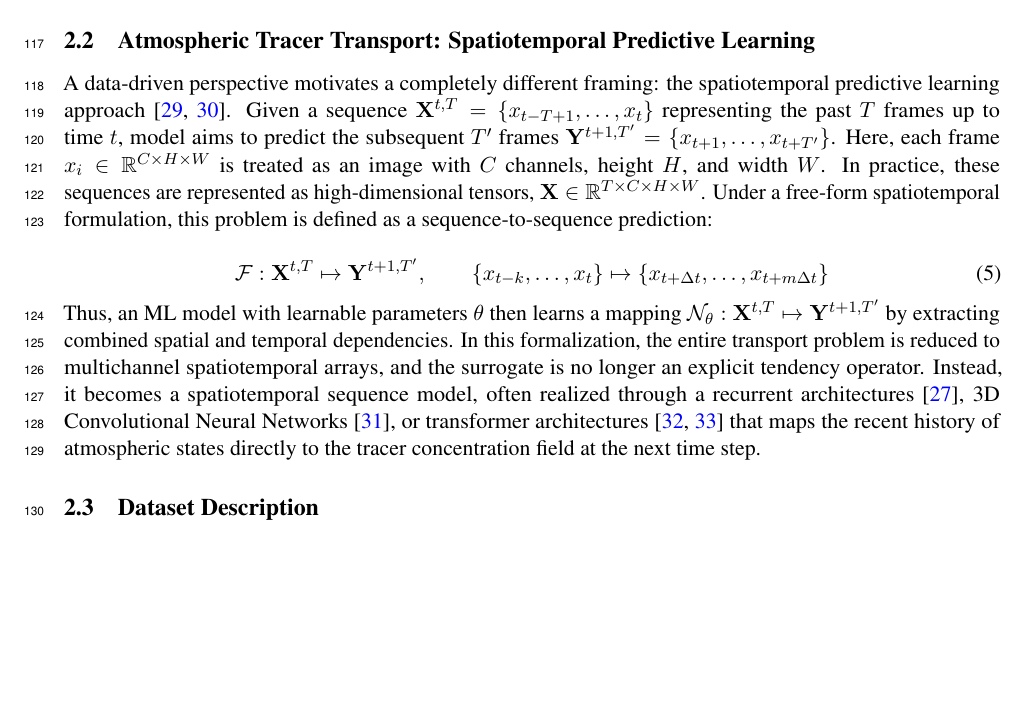
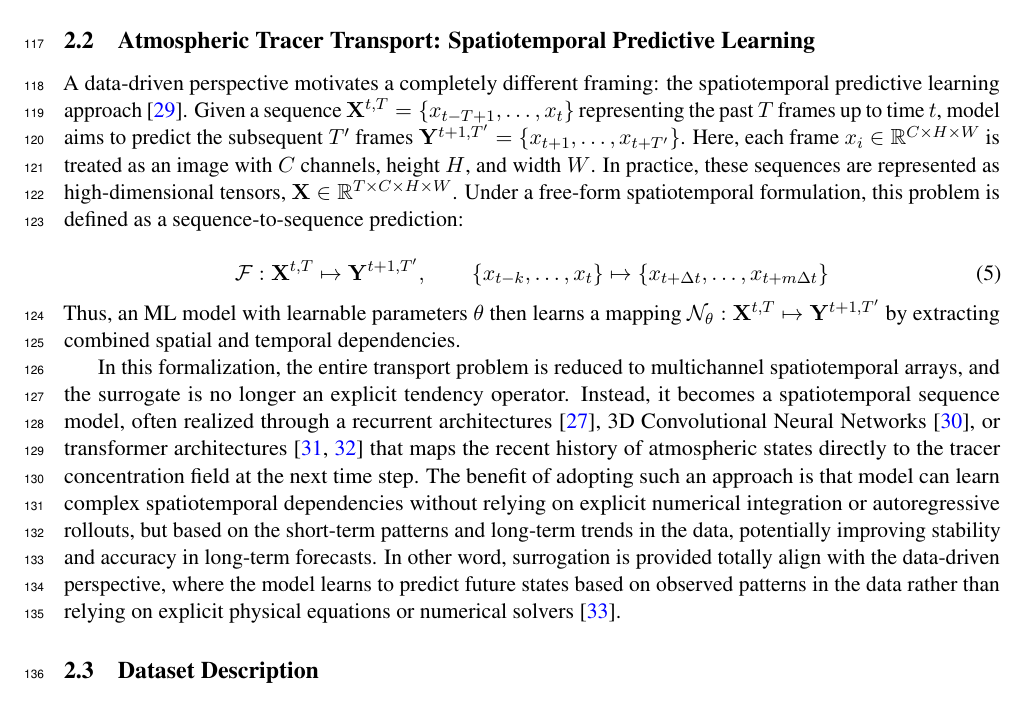
Before and after one commit to smhassanerfani/NeurIPS2025, a LaTeX paper (tackling_climate_workshop.tex): part of page 4 of 20, cut so that both start at the same text, the shorter picture padded with empty space. Compiled offline with pdfLaTeX.

Commit message:
fix(manuscript): fix methodology sec 2.2

```diff
--- a/tackling_climate_workshop.tex
+++ b/tackling_climate_workshop.tex
@@ -95,7 +95,7 @@
         This procedure naturally maps to an \textbf{autoregressive rollout}: the learned tendency operator is applied repeatedly, step-by-step, to evolve the prognostic state forward in time. This approach is thoroughly investigated in~\cite{benson2025atmospheric}.
 
     \subsection{Atmospheric Tracer Transport: Spatiotemporal Predictive Learning}
-        A data-driven perspective motivates a completely different framing: the spatiotemporal predictive learning approach~\cite{erfani2026spatiotemporal, erfani2026genealogy}. Given a sequence $\mathbf{X}^{t,T} = \{x_{t-T+1}, \dots, x_t\}$ representing the past $T$ frames up to time $t$, model aims to predict the subsequent $T'$ frames $\mathbf{Y}^{t+1,T'} = \{x_{t+1}, \dots, x_{t+T'}\}$. Here, each frame $x_i \in \mathbb{R}^{C \times H \times W}$ is treated as an image with $C$ channels, height $H$, and width $W$. In practice, these sequences are represented as high-dimensional tensors, $\mathbf{X} \in \mathbb{R}^{T \times C \times H \times W}$. Under a free-form spatiotemporal formulation, this problem is defined as a sequence-to-sequence prediction:
+        A data-driven perspective motivates a completely different framing: the spatiotemporal predictive learning approach~\cite{erfani2026spatiotemporal}. Given a sequence $\mathbf{X}^{t,T} = \{x_{t-T+1}, \dots, x_t\}$ representing the past $T$ frames up to time $t$, model aims to predict the subsequent $T'$ frames $\mathbf{Y}^{t+1,T'} = \{x_{t+1}, \dots, x_{t+T'}\}$. Here, each frame $x_i \in \mathbb{R}^{C \times H \times W}$ is treated as an image with $C$ channels, height $H$, and width $W$. In practice, these sequences are represented as high-dimensional tensors, $\mathbf{X} \in \mathbb{R}^{T \times C \times H \times W}$. Under a free-form spatiotemporal formulation, this problem is defined as a sequence-to-sequence prediction:
 
         \begin{equation}
             \mathcal{F} : \mathbf{X}^{t,T} \mapsto \mathbf{Y}^{t+1,T'}, \qquad
@@ -104,7 +104,9 @@
         \end{equation}
 
         \noindent
-        Thus, an ML model with learnable parameters $\theta$ then learns a mapping $\mathcal{N}_{\theta} : \mathbf{X}^{t,T} \mapsto \mathbf{Y}^{t+1,T'}$ by extracting combined spatial and temporal dependencies. In this formalization, the entire transport problem is reduced to multichannel spatiotemporal arrays, and the surrogate is no longer an explicit tendency operator. Instead, it becomes a spatiotemporal sequence model, often realized through a recurrent architectures~\cite{shi2015convolutional}, 3D Convolutional Neural Networks~\cite{tran2015learning}, or transformer architectures~\cite{bertasius2021timesformer, arnab2021vivit} that maps the recent history of atmospheric states directly to the tracer concentration field at the next time step.
+        Thus, an ML model with learnable parameters $\theta$ then learns a mapping $\mathcal{N}_{\theta} : \mathbf{X}^{t,T} \mapsto \mathbf{Y}^{t+1,T'}$ by extracting combined spatial and temporal dependencies.
+
+        In this formalization, the entire transport problem is reduced to multichannel spatiotemporal arrays, and the surrogate is no longer an explicit tendency operator. Instead, it becomes a spatiotemporal sequence model, often realized through a recurrent architectures~\cite{shi2015convolutional}, 3D Convolutional Neural Networks~\cite{tran2015learning}, or transformer architectures~\cite{bertasius2021timesformer, arnab2021vivit} that maps the recent history of atmospheric states directly to the tracer concentration field at the next time step. The benefit of adopting such an approach is that model can learn complex spatiotemporal dependencies without relying on explicit numerical integration or autoregressive rollouts, but based on the short-term patterns and long-term trends in the data, potentially improving stability and accuracy in long-term forecasts. In other word, surrogation is provided totally align with the data-driven perspective, where the model learns to predict future states based on observed patterns in the data rather than relying on explicit physical equations or numerical solvers~\cite{erfani2026genealogy}.
 
     \subsection{Dataset Description}
         To train the ML model, the NASA GISS-E3 (ModelE) was run with prescribed sea surface temperature (SST) and sea ice fraction for three different time periods. First, the pre-industrial era from 1851 to 1853 (3 years), yielding 3 years of data. For this period, monthly-averaged BCB concentrations were interpolated to daily intervals, as no daily inventory exists for this time period. The second dataset spans 2010 to 2012 (3 years). This period falls within the satellite era, so daily BCB concentrations were used for this run. The third period covers 2020 and 2021 (2 years). This run is also based on daily BCB concentrations considered for testing the model on entirely outside the training domain.
```
